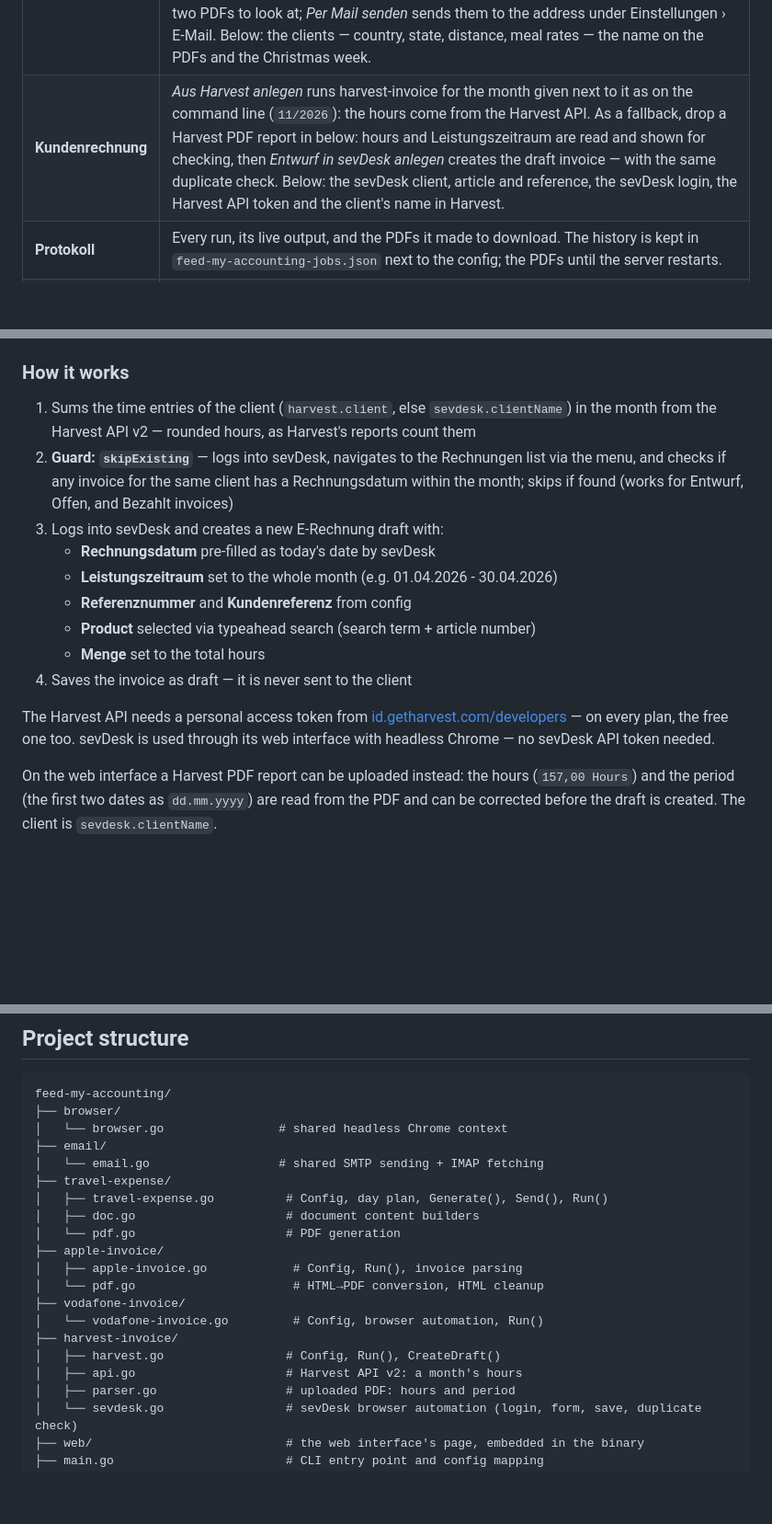
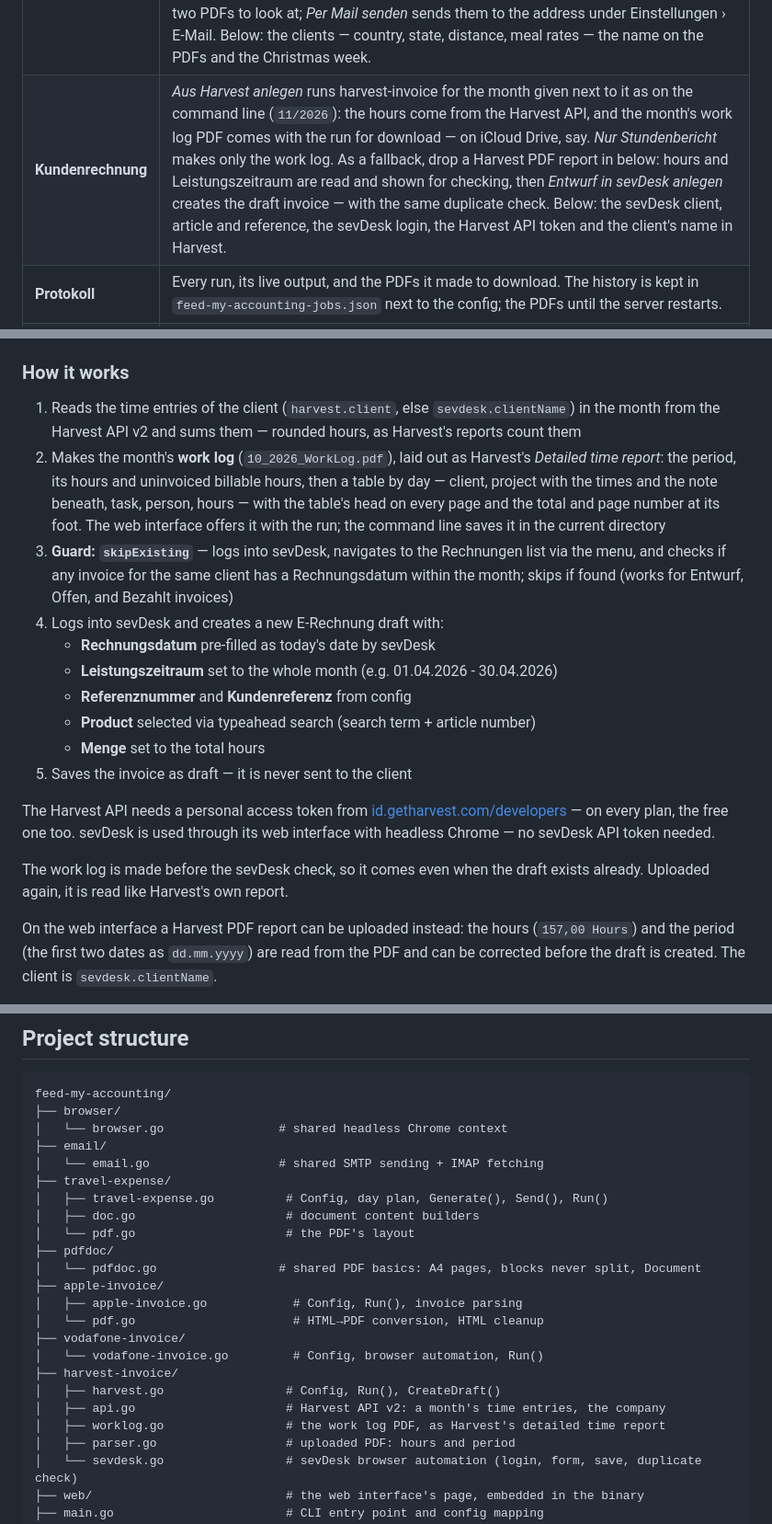
Before and after one commit to rummeyer/feed-my-accounting, a Markdown page: README.md, 3 parts joined by grey strips. Shown at 92% size. GitHub-like rendering; blank space fills up the shorter version.

```diff
--- a/README.md
+++ b/README.md
@@ -141,7 +141,7 @@ Every setting is on the card where it is used. Nothing saves by itself: one red
 | **Zeitplan** | The schedule: each job with its cron expression (`minute hour day month weekday`, as in crontab), its next runs, its last result, and a switch to turn it off. Runs by hand start on their own cards. Replaces the crontab entries — keep only one of the two, or jobs run twice. |
 | **Belege** | Apple and Vodafone invoices on demand, each with its settings: the Apple mail filter, the Vodafone login. |
 | **Reisekosten** | A month calendar: which client gets which day, day trips and overnight trips, holidays, blocked days, and each day's meal allowance and mileage, with the month's totals. *Zuordnungen* gives date ranges to a client explicitly; *Gesperrte Tage* blocks vacation and the like. Both are edited as drafts — add, *bearbeiten*, *entfernen* — and saved with the *Speichern* at the bottom; until then nothing changes. *PDFs ansehen* generates the two PDFs to look at; *Per Mail senden* sends them to the address under Einstellungen › E-Mail. Below: the clients — country, state, distance, meal rates — the name on the PDFs and the Christmas week. |
-| **Kundenrechnung** | *Aus Harvest anlegen* runs harvest-invoice for the month given next to it as on the command line (`11/2026`): the hours come from the Harvest API. As a fallback, drop a Harvest PDF report in below: hours and Leistungszeitraum are read and shown for checking, then *Entwurf in sevDesk anlegen* creates the draft invoice — with the same duplicate check. Below: the sevDesk client, article and reference, the sevDesk login, the Harvest API token and the client's name in Harvest. |
+| **Kundenrechnung** | *Aus Harvest anlegen* runs harvest-invoice for the month given next to it as on the command line (`11/2026`): the hours come from the Harvest API, and the month's work log PDF comes with the run for download — on iCloud Drive, say. *Nur Stundenbericht* makes only the work log. As a fallback, drop a Harvest PDF report in below: hours and Leistungszeitraum are read and shown for checking, then *Entwurf in sevDesk anlegen* creates the draft invoice — with the same duplicate check. Below: the sevDesk client, article and reference, the sevDesk login, the Harvest API token and the client's name in Harvest. |
 | **Protokoll** | Every run, its live output, and the PDFs it made to download. The history is kept in `feed-my-accounting-jobs.json` next to the config; the PDFs until the server restarts. |
 | **Einstellungen** | What all of them share: the mail account, and the web interface's address and password. |
 
@@ -469,17 +469,20 @@ Reads a month's hours of a client from the Harvest API and creates a draft invoi
 
 ### How it works
 
-1. Sums the time entries of the client (`harvest.client`, else `sevdesk.clientName`) in the month from the Harvest API v2 — rounded hours, as Harvest's reports count them
-2. **Guard: `skipExisting`** — logs into sevDesk, navigates to the Rechnungen list via the menu, and checks if any invoice for the same client has a Rechnungsdatum within the month; skips if found (works for Entwurf, Offen, and Bezahlt invoices)
-3. Logs into sevDesk and creates a new E-Rechnung draft with:
+1. Reads the time entries of the client (`harvest.client`, else `sevdesk.clientName`) in the month from the Harvest API v2 and sums them — rounded hours, as Harvest's reports count them
+2. Makes the month's **work log** (`10_2026_WorkLog.pdf`), laid out as Harvest's *Detailed time report*: the period, its hours and uninvoiced billable hours, then a table by day — client, project with the times and the note beneath, task, person, hours — with the table's head on every page and the total and page number at its foot. The web interface offers it with the run; the command line saves it in the current directory
+3. **Guard: `skipExisting`** — logs into sevDesk, navigates to the Rechnungen list via the menu, and checks if any invoice for the same client has a Rechnungsdatum within the month; skips if found (works for Entwurf, Offen, and Bezahlt invoices)
+4. Logs into sevDesk and creates a new E-Rechnung draft with:
    - **Rechnungsdatum** pre-filled as today's date by sevDesk
    - **Leistungszeitraum** set to the whole month (e.g. 01.04.2026 - 30.04.2026)
    - **Referenznummer** and **Kundenreferenz** from config
    - **Product** selected via typeahead search (search term + article number)
    - **Menge** set to the total hours
-4. Saves the invoice as draft — it is never sent to the client
+5. Saves the invoice as draft — it is never sent to the client
 
 The Harvest API needs a personal access token from [id.getharvest.com/developers](https://id.getharvest.com/developers) — on every plan, the free one too. sevDesk is used through its web interface with headless Chrome — no sevDesk API token needed.
+
+The work log is made before the sevDesk check, so it comes even when the draft exists already. Uploaded again, it is read like Harvest's own report.
 
 On the web interface a Harvest PDF report can be uploaded instead: the hours (`157,00 Hours`) and the period (the first two dates as `dd.mm.yyyy`) are read from the PDF and can be corrected before the draft is created. The client is `sevdesk.clientName`.
 
@@ -522,7 +525,9 @@ feed-my-accounting/
 ├── travel-expense/
 │   ├── travel-expense.go          # Config, day plan, Generate(), Send(), Run()
 │   ├── doc.go                     # document content builders
-│   └── pdf.go                     # PDF generation
+│   └── pdf.go                     # the PDF's layout
+├── pdfdoc/
+│   └── pdfdoc.go                 # shared PDF basics: A4 pages, blocks never split, Document
 ├── apple-invoice/
 │   ├── apple-invoice.go            # Config, Run(), invoice parsing
 │   └── pdf.go                      # HTML→PDF conversion, HTML cleanup
@@ -530,7 +535,8 @@ feed-my-accounting/
 │   └── vodafone-invoice.go         # Config, browser automation, Run()
 ├── harvest-invoice/
 │   ├── harvest.go                 # Config, Run(), CreateDraft()
-│   ├── api.go                     # Harvest API v2: a month's hours
+│   ├── api.go                     # Harvest API v2: a month's time entries, the company
+│   ├── worklog.go                 # the work log PDF, as Harvest's detailed time report
 │   ├── parser.go                  # uploaded PDF: hours and period
 │   └── sevdesk.go                 # sevDesk browser automation (login, form, save, duplicate check)
 ├── web/                           # the web interface's page, embedded in the binary
```
Also changed, not shown: CHANGELOG.md (+3 -0 lines), docs/invoice.png, 12 other files.
